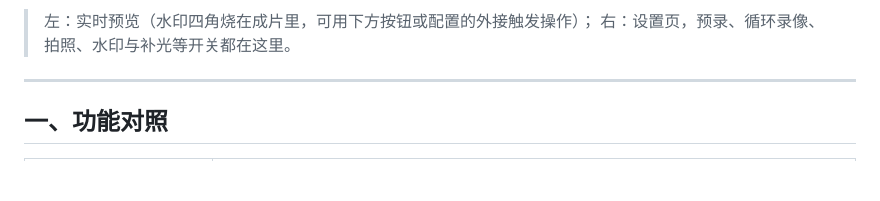
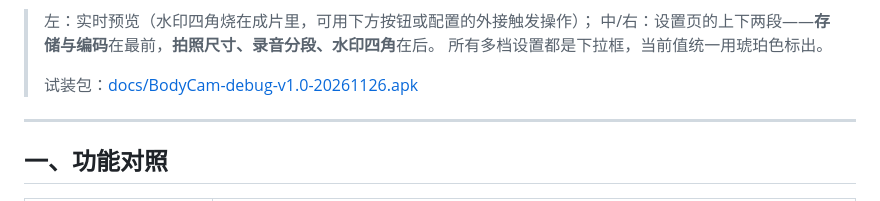
Before and after one commit to Ashion-AS/BodyCam, a Markdown page: README.md, the part around one of its changes. GitHub-like rendering; blank space fills up the shorter version.

Commit message:
docs: 更新设置页截图与试装包
- 新增 docs/settings_photo.png：拍照尺寸 4M、录音分段与四角水印区
- docs/settings.png 换为强调色当前值版本
- 试装包换成本次构建 BodyCam-debug-v1.0-20261126.apk
- README 顶部改为三图并排，并加试装包下载链接

```diff
--- a/README.md
+++ b/README.md
@@ -18,7 +19,10 @@ Kotlin + Camera2 + OpenGL ES（C++/NDK）+ MediaCodec 实现的安卓视频执
 </p>
 
 > 左：实时预览（水印四角烧在成片里，可用下方按钮或配置的外接触发操作）；
-> 右：设置页，预录、循环录像、拍照、水印与补光等开关都在这里。
+> 中/右：设置页的上下两段——**存储与编码**在最前，**拍照尺寸、录音分段、水印四角**在后。
+> 所有多档设置都是下拉框，当前值统一用琥珀色标出。
+>
+> 试装包：[docs/BodyCam-debug-v1.0-20261126.apk](docs/BodyCam-debug-v1.0-20261126.apk)
 
 ---
 
```
Also changed, not shown: other parts of README.md (+3 -2 lines), docs/settings_photo.png (added), 2 other files.
